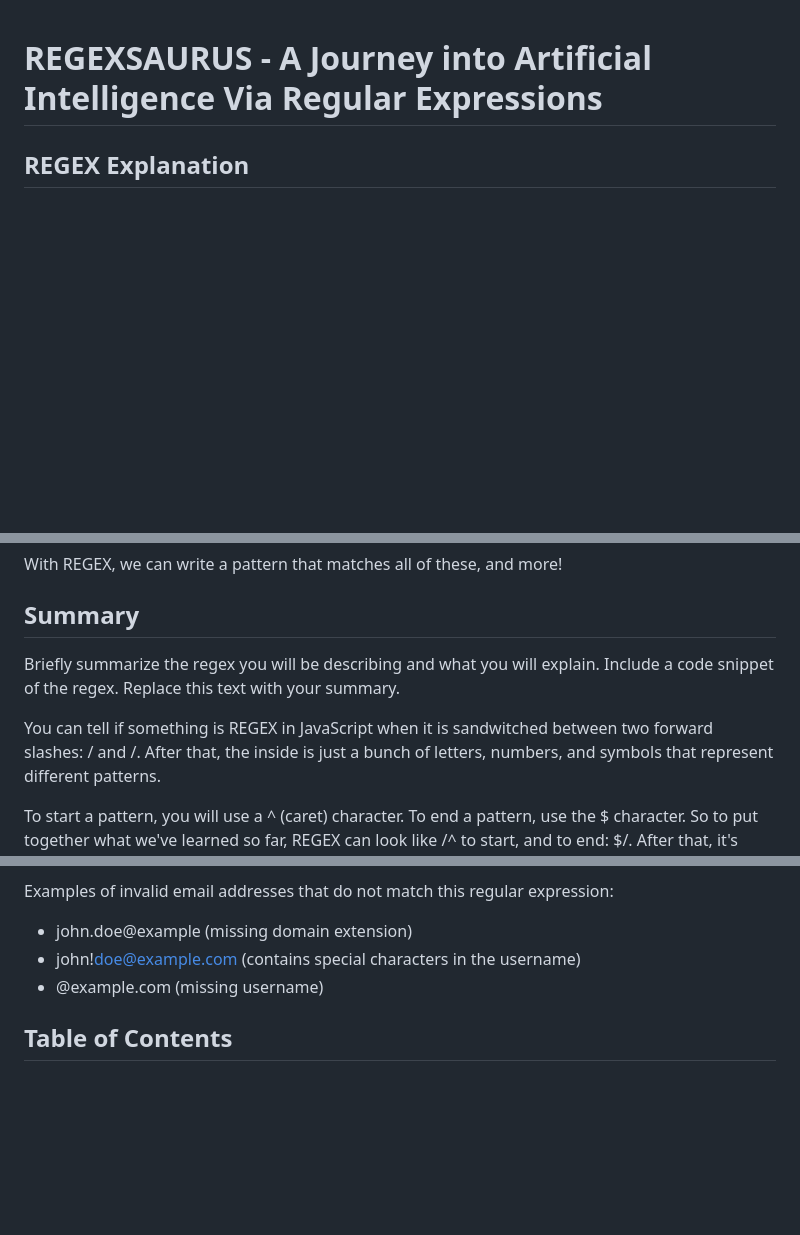
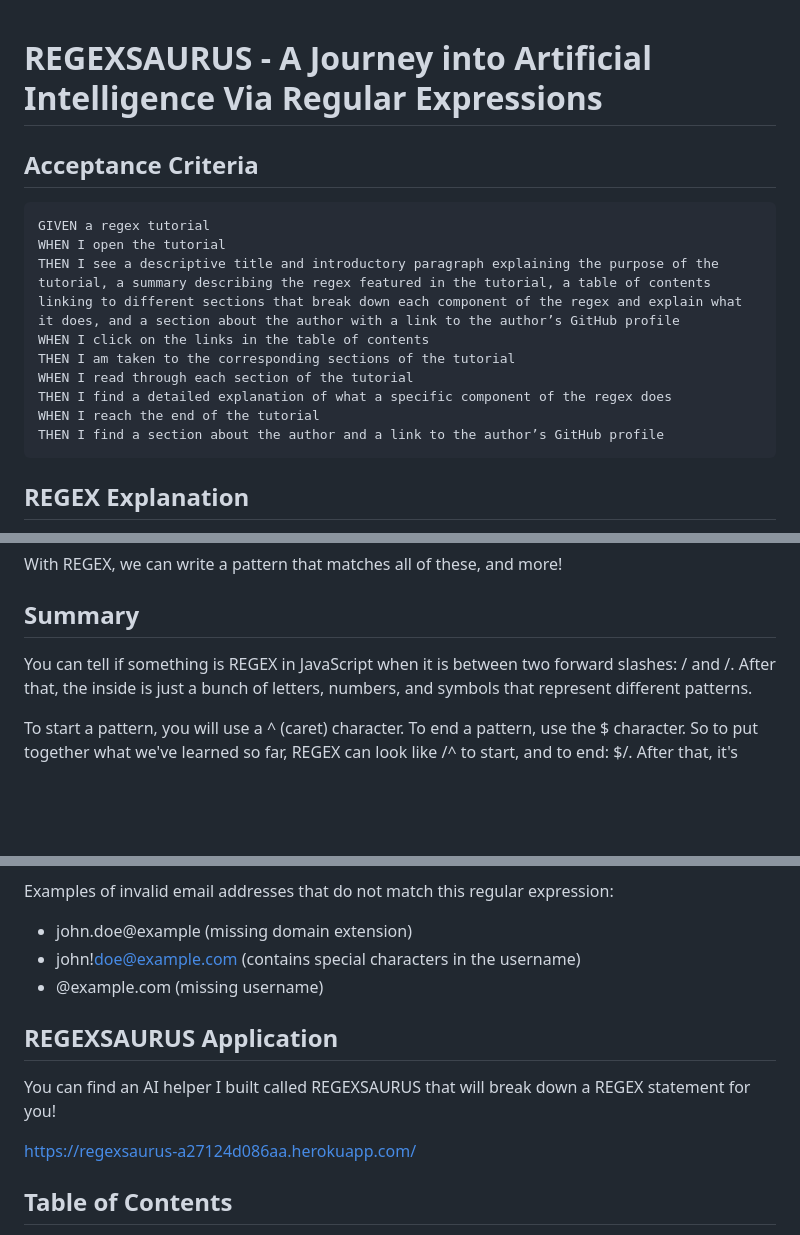
Before and after one commit to markciubal/17-REGEXSAURUS, a Markdown page: gist-template.md, 3 parts joined by grey strips. Drawn GitHub-style; blank space fills up the shorter version.

````diff
--- a/gist-template.md
+++ b/gist-template.md
@@ -1,4 +1,17 @@
 # REGEXSAURUS - A Journey into Artificial Intelligence Via Regular Expressions
+
+## Acceptance Criteria
+```
+GIVEN a regex tutorial
+WHEN I open the tutorial
+THEN I see a descriptive title and introductory paragraph explaining the purpose of the tutorial, a summary describing the regex featured in the tutorial, a table of contents linking to different sections that break down each component of the regex and explain what it does, and a section about the author with a link to the author’s GitHub profile
+WHEN I click on the links in the table of contents
+THEN I am taken to the corresponding sections of the tutorial
+WHEN I read through each section of the tutorial
+THEN I find a detailed explanation of what a specific component of the regex does
+WHEN I reach the end of the tutorial
+THEN I find a section about the author and a link to the author’s GitHub profile
+```
 
 ## REGEX Explanation
 REGEX is a way of representing patterns in strings. It can be simple, or it can be difficult. Hopefully this interactive guide can help clarify the concept.
@@ -17,10 +30,7 @@ a.b.c@d.e.com
 With REGEX, we can write a pattern that matches all of these, and more!
 
 ## Summary
-
-Briefly summarize the regex you will be describing and what you will explain. Include a code snippet of the regex. Replace this text with your summary.
-
-You can tell if something is REGEX in JavaScript when it is sandwitched between two forward slashes: / and /.
+You can tell if something is REGEX in JavaScript when it is between two forward slashes: / and /.
 After that, the inside is just a bunch of letters, numbers, and symbols that represent different patterns.
 
 To start a pattern, you will use a ^ (caret) character. To end a pattern, use the $ character. So to put together what we've learned so far, REGEX can look like /^ to start, and to end: \$/.
@@ -45,6 +55,12 @@ Examples of invalid email addresses that do not match this regular expression:
 - john!doe@example.com (contains special characters in the username)
 - @example.com (missing username)
 
+## REGEXSAURUS Application
+You can find an AI helper I built called REGEXSAURUS that will break down a REGEX statement for you!
+
+https://regexsaurus-a27124d086aa.herokuapp.com/
+
+
 ## Table of Contents
 
 - [Anchors](#anchors)
````
Also changed, not shown: other parts of gist-template.md (+124 -0 lines).
